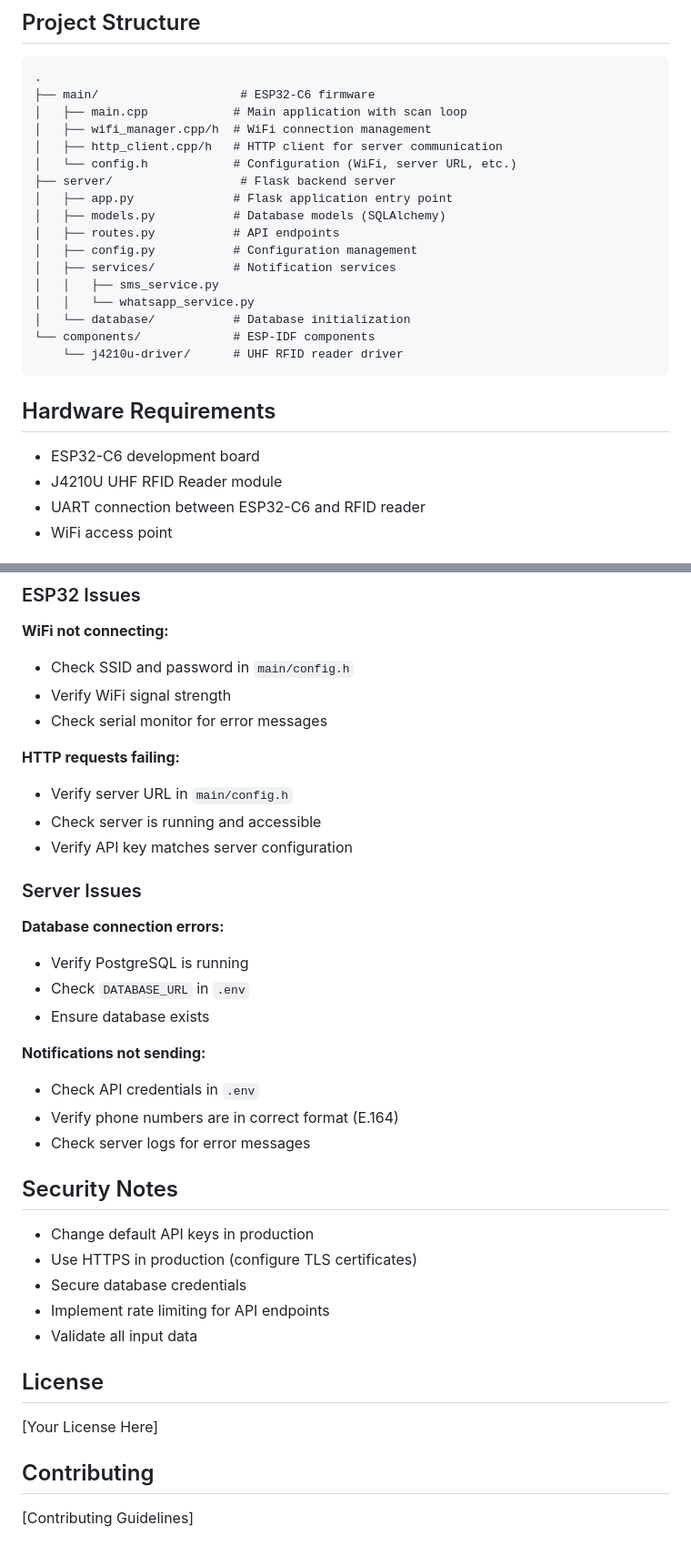
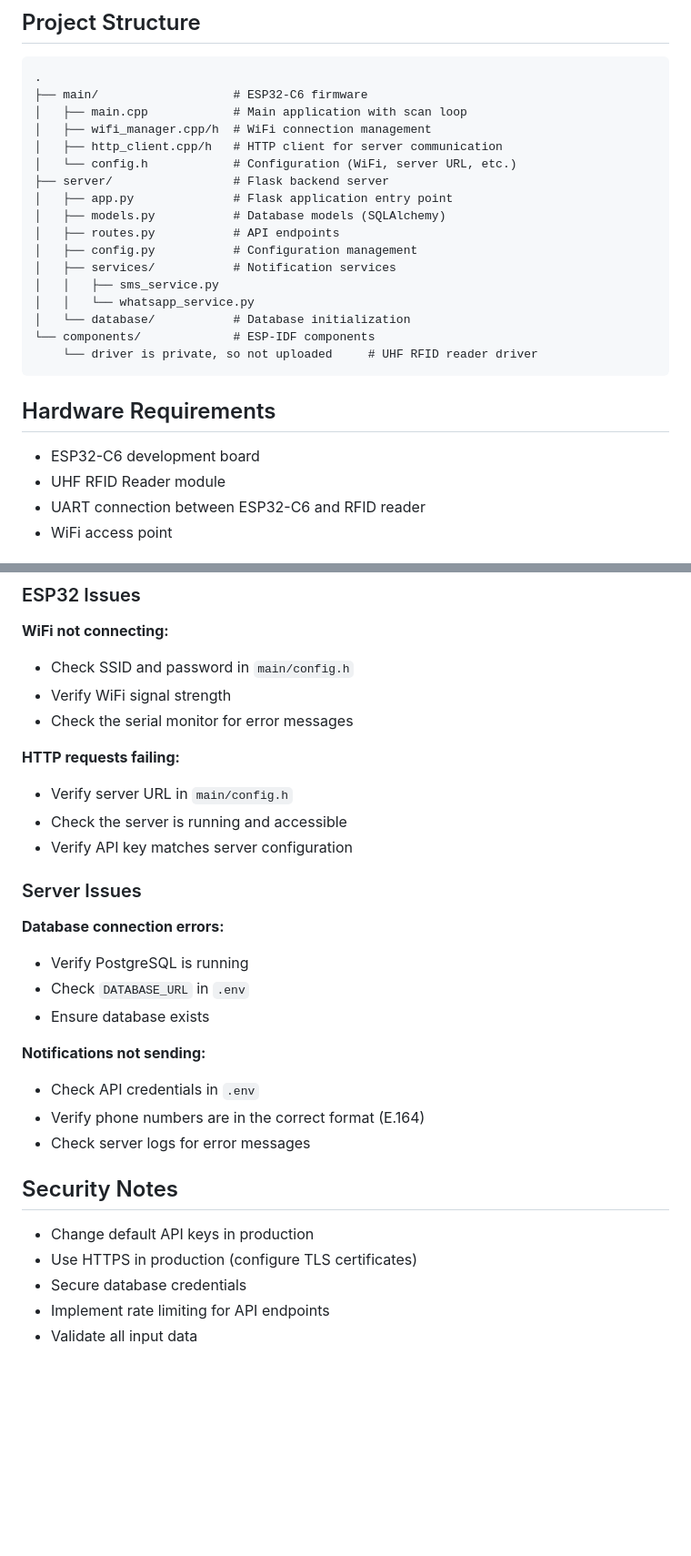
Before and after one commit to taifur082/Smart-Attendance, a Markdown page: README.md, 2 parts joined by grey strips. Shown at 91% size. Drawn GitHub-style; blank space fills up the shorter version.

Commit message:
Revise README for project structure and troubleshooting
Updated project structure and hardware requirements in README.md. Improved clarity in troubleshooting sections.

````diff
--- a/README.md
+++ b/README.md
@@ -15,12 +15,12 @@ ESP32-C6 (Scanner) → WiFi → Flask Server → PostgreSQL Database
 
 ```
 .
-├── main/                    # ESP32-C6 firmware
+├── main/                   # ESP32-C6 firmware
 │   ├── main.cpp            # Main application with scan loop
 │   ├── wifi_manager.cpp/h  # WiFi connection management
 │   ├── http_client.cpp/h   # HTTP client for server communication
 │   └── config.h            # Configuration (WiFi, server URL, etc.)
-├── server/                  # Flask backend server
+├── server/                 # Flask backend server
 │   ├── app.py              # Flask application entry point
 │   ├── models.py           # Database models (SQLAlchemy)
 │   ├── routes.py           # API endpoints
@@ -30,13 +30,13 @@ ESP32-C6 (Scanner) → WiFi → Flask Server → PostgreSQL Database
 │   │   └── whatsapp_service.py
 │   └── database/           # Database initialization
 └── components/             # ESP-IDF components
-    └── j4210u-driver/      # UHF RFID reader driver
+    └── driver is private, so not uploaded     # UHF RFID reader driver
 ```
 
 ## Hardware Requirements
 
 - ESP32-C6 development board
-- J4210U UHF RFID Reader module
+- UHF RFID Reader module
 - UART connection between ESP32-C6 and RFID reader
 - WiFi access point
 
@@ -248,11 +248,11 @@ curl -X POST http://localhost:5000/api/attendance/scan \
 **WiFi not connecting:**
 - Check SSID and password in `main/config.h`
 - Verify WiFi signal strength
-- Check serial monitor for error messages
+- Check the serial monitor for error messages
 
 **HTTP requests failing:**
 - Verify server URL in `main/config.h`
-- Check server is running and accessible
+- Check the server is running and accessible
 - Verify API key matches server configuration
 
 ### Server Issues
@@ -264,7 +264,7 @@ curl -X POST http://localhost:5000/api/attendance/scan \
 
 **Notifications not sending:**
 - Check API credentials in `.env`
-- Verify phone numbers are in correct format (E.164)
+- Verify phone numbers are in the correct format (E.164)
 - Check server logs for error messages
 
 ## Security Notes
@@ -274,11 +274,3 @@ curl -X POST http://localhost:5000/api/attendance/scan \
 - Secure database credentials
 - Implement rate limiting for API endpoints
 - Validate all input data
-
-## License
-
-[Your License Here]
-
-## Contributing
-
-[Contributing Guidelines]
````
